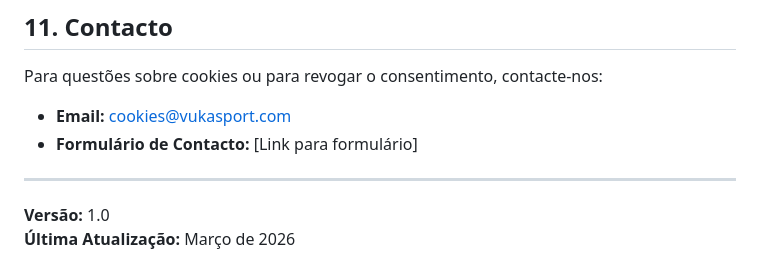
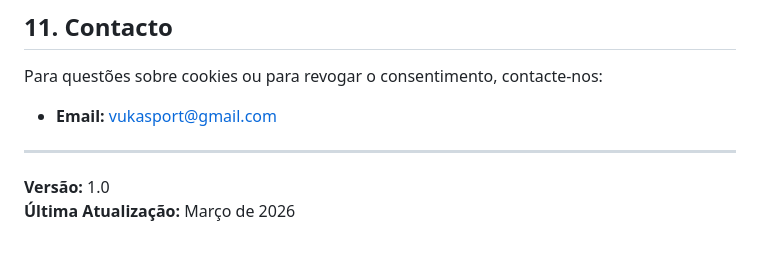
Before and after one commit to marcosnhachale-creator/vukasport, a Markdown page: policies/POLITICA_COOKIES.md, the part around the change. GitHub-like rendering.

Commit message:
Change contact email in cookie policy
Updated contact email for cookie policy.

```diff
--- a/policies/POLITICA_COOKIES.md
+++ b/policies/POLITICA_COOKIES.md
@@ -117,8 +117,7 @@ Podemos atualizar esta Política de Cookies periodicamente. As alterações entr
 
 Para questões sobre cookies ou para revogar o consentimento, contacte-nos:
 
-- **Email:** cookies@vukasport.com
-- **Formulário de Contacto:** [Link para formulário]
+- **Email:** vukasport@gmail.com
 
 ---
 
```
